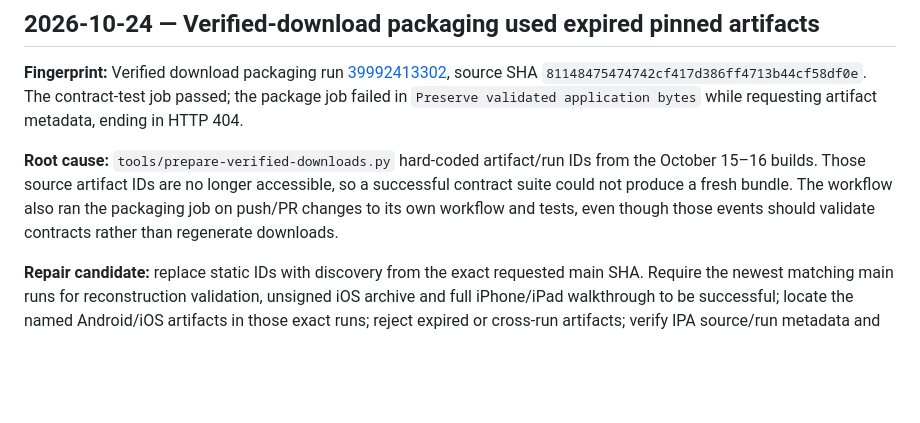
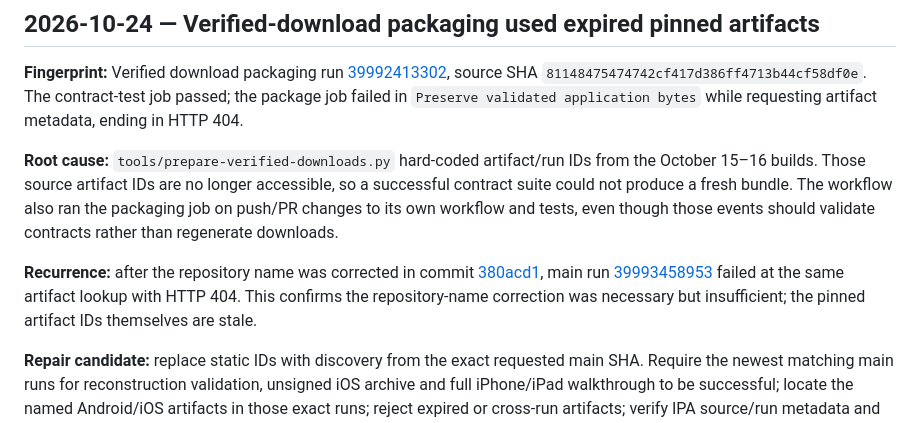
Before and after one commit to Kanta-studio/Kanta-reborn, a Markdown page: docs/CI_FAILURE_REPAIR_LEDGER.md, the part around the change. Rendered like a GitHub page; blank space fills up the shorter version.

Commit message:
docs(ci): record verified-download failure recurrence

```diff
--- a/docs/CI_FAILURE_REPAIR_LEDGER.md
+++ b/docs/CI_FAILURE_REPAIR_LEDGER.md
@@ -168,6 +168,8 @@ The fullscreen and session-save repair commits recorded above were folded into `
 
 **Root cause:** `tools/prepare-verified-downloads.py` hard-coded artifact/run IDs from the October 15–16 builds. Those source artifact IDs are no longer accessible, so a successful contract suite could not produce a fresh bundle. The workflow also ran the packaging job on push/PR changes to its own workflow and tests, even though those events should validate contracts rather than regenerate downloads.
 
+**Recurrence:** after the repository name was corrected in commit [380acd1](https://github.com/usermalik20-del/Kanta-reborn/commit/380acd18c9a38613b6e54c6edbfbf73a5276dc74), main run [39993458953](https://github.com/usermalik20-del/Kanta-reborn/actions/runs/39993458953) failed at the same artifact lookup with HTTP 404. This confirms the repository-name correction was necessary but insufficient; the pinned artifact IDs themselves are stale.
+
 **Repair candidate:** replace static IDs with discovery from the exact requested main SHA. Require the newest matching main runs for reconstruction validation, unsigned iOS archive and full iPhone/iPad walkthrough to be successful; locate the named Android/iOS artifacts in those exact runs; reject expired or cross-run artifacts; verify IPA source/run metadata and existing checksums; keep application bytes unchanged. Restrict packaging to manual dispatch on main while retaining automatic contract tests for relevant PR/main changes. Update architecture/testing documentation to make the release gate explicit.
 
 **Regression coverage:** latest run status/conclusion, exact SHA and main-branch identity, artifact run identity/expiry/ambiguity, full-walkthrough prerequisite, APK/IPA structure, IPA checksum/source metadata and authorization-header removal on storage redirects.
```
